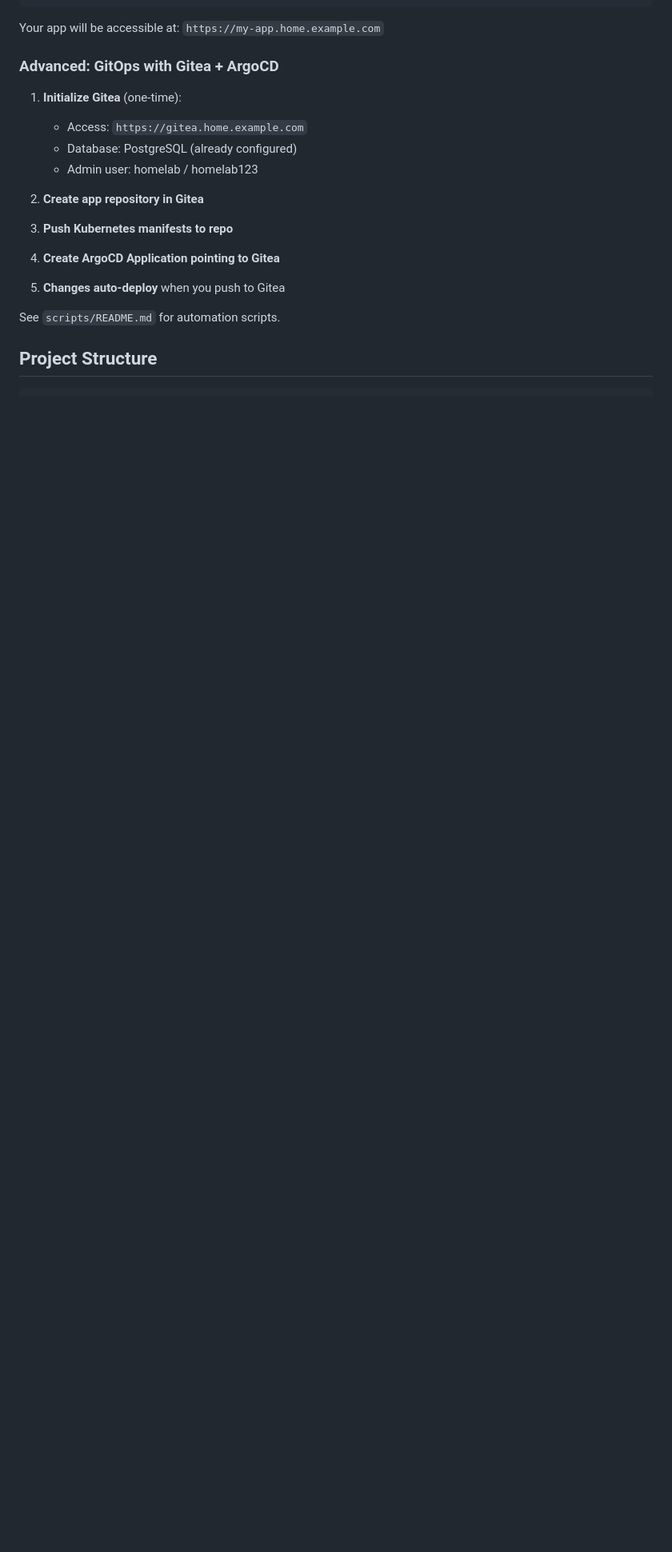
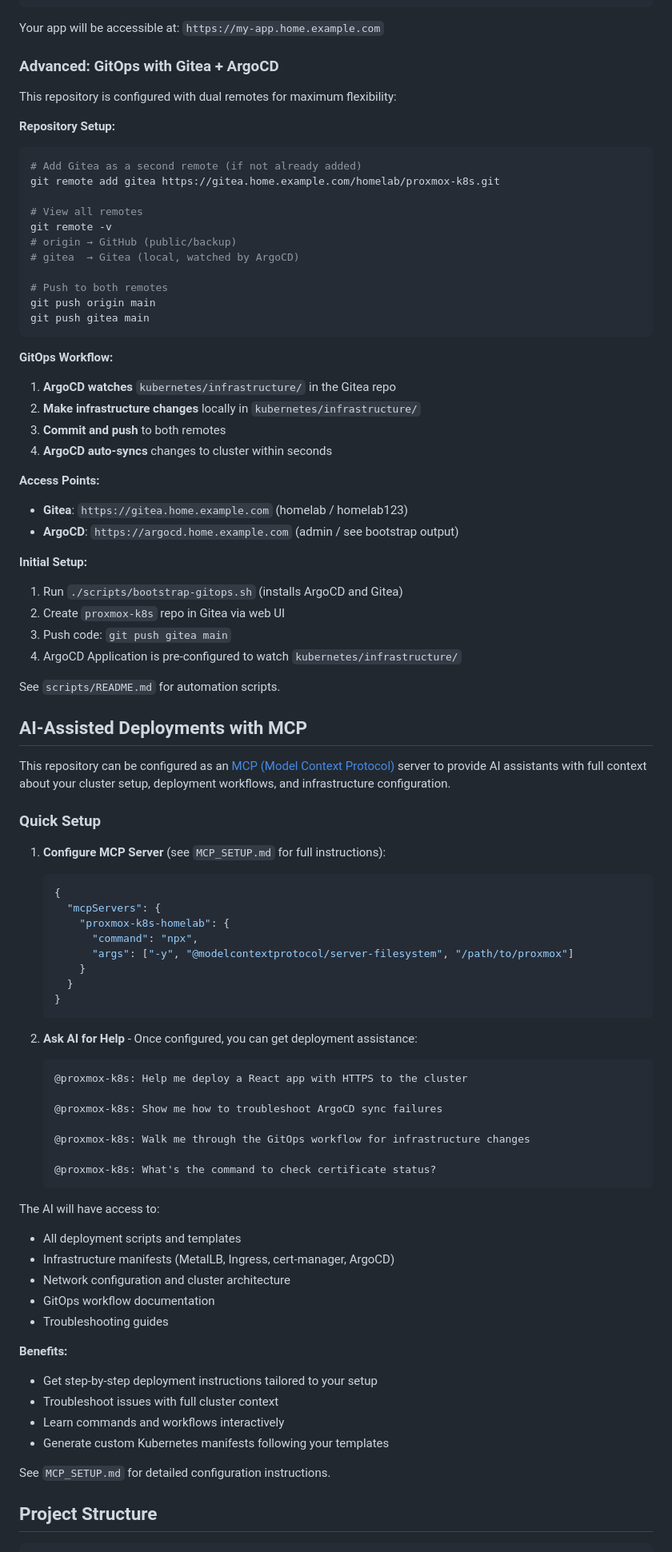
Before and after one commit to mzakany23/proxmox-k8s, a Markdown page: README.md, the part around one of its changes. Shown at 80% size. Rendered like a GitHub page; blank space fills up the shorter version.

Commit message:
Add table of contents and MCP deployment guide
- Add comprehensive table of contents with anchor links
- Document AI-assisted deployments with MCP server
- Add example prompts for AI assistance
- Document dual remote setup (GitHub + Gitea)
- Clarify GitOps workflow and access points

````diff
--- a/README.md
+++ b/README.md
@@ -172,17 +196,84 @@ Your app will be accessible at: `https://my-app.home.example.com`
 
 ### Advanced: GitOps with Gitea + ArgoCD
 
-1. **Initialize Gitea** (one-time):
-   - Access: `https://gitea.home.example.com`
-   - Database: PostgreSQL (already configured)
-   - Admin user: homelab / homelab123
+This repository is configured with dual remotes for maximum flexibility:
 
-2. **Create app repository in Gitea**
-3. **Push Kubernetes manifests to repo**
-4. **Create ArgoCD Application pointing to Gitea**
-5. **Changes auto-deploy** when you push to Gitea
+**Repository Setup:**
+```bash
+# Add Gitea as a second remote (if not already added)
+git remote add gitea https://gitea.home.example.com/homelab/proxmox-k8s.git
+
+# View all remotes
+git remote -v
+# origin → GitHub (public/backup)
+# gitea  → Gitea (local, watched by ArgoCD)
+
+# Push to both remotes
+git push origin main
+git push gitea main
+```
+
+**GitOps Workflow:**
+1. **ArgoCD watches** `kubernetes/infrastructure/` in the Gitea repo
+2. **Make infrastructure changes** locally in `kubernetes/infrastructure/`
+3. **Commit and push** to both remotes
+4. **ArgoCD auto-syncs** changes to cluster within seconds
+
+**Access Points:**
+- **Gitea**: `https://gitea.home.example.com` (homelab / homelab123)
+- **ArgoCD**: `https://argocd.home.example.com` (admin / see bootstrap output)
+
+**Initial Setup:**
+1. Run `./scripts/bootstrap-gitops.sh` (installs ArgoCD and Gitea)
+2. Create `proxmox-k8s` repo in Gitea via web UI
+3. Push code: `git push gitea main`
+4. ArgoCD Application is pre-configured to watch `kubernetes/infrastructure/`
 
 See `scripts/README.md` for automation scripts.
+
+## AI-Assisted Deployments with MCP
+
+This repository can be configured as an [MCP (Model Context Protocol)](https://modelcontextprotocol.io) server to provide AI assistants with full context about your cluster setup, deployment workflows, and infrastructure configuration.
+
+### Quick Setup
+
+1. **Configure MCP Server** (see `MCP_SETUP.md` for full instructions):
+   ```json
+   {
+     "mcpServers": {
+       "proxmox-k8s-homelab": {
+         "command": "npx",
+         "args": ["-y", "@modelcontextprotocol/server-filesystem", "/path/to/proxmox"]
+       }
+     }
+   }
+   ```
+
+2. **Ask AI for Help** - Once configured, you can get deployment assistance:
+   ```
+   @proxmox-k8s: Help me deploy a React app with HTTPS to the cluster
+
+   @proxmox-k8s: Show me how to troubleshoot ArgoCD sync failures
+
+   @proxmox-k8s: Walk me through the GitOps workflow for infrastructure changes
+
+   @proxmox-k8s: What's the command to check certificate status?
+   ```
+
+The AI will have access to:
+- All deployment scripts and templates
+- Infrastructure manifests (MetalLB, Ingress, cert-manager, ArgoCD)
+- Network configuration and cluster architecture
+- GitOps workflow documentation
+- Troubleshooting guides
+
+**Benefits:**
+- Get step-by-step deployment instructions tailored to your setup
+- Troubleshoot issues with full cluster context
+- Learn commands and workflows interactively
+- Generate custom Kubernetes manifests following your templates
+
+See `MCP_SETUP.md` for detailed configuration instructions.
 
 ## Project Structure
 
````
Also changed, not shown: other parts of README.md (+24 -0 lines).
